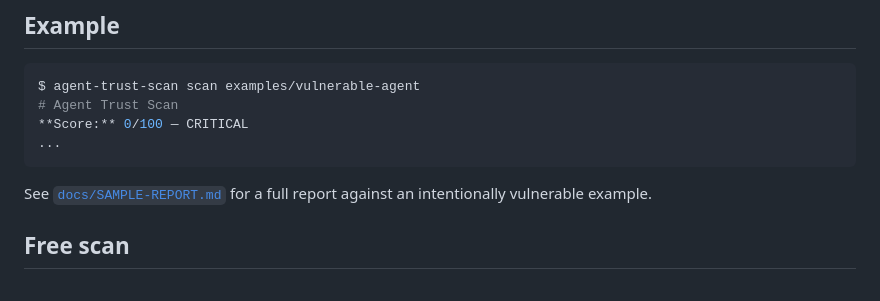
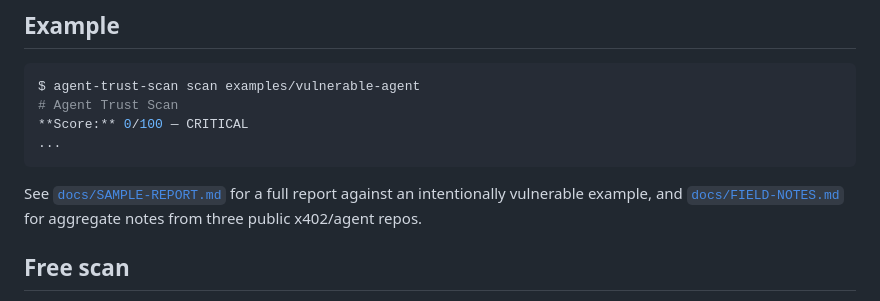
Before and after one commit to mrpkk/agent-trust-scan, a Markdown page: README.md, the part around the change. Rendered like a GitHub page.

Commit message:
docs: field notes from 3 public x402/agent repos

````diff
--- a/README.md
+++ b/README.md
@@ -69,7 +69,7 @@ $ agent-trust-scan scan examples/vulnerable-agent
 ...
 ```
 
-See [`docs/SAMPLE-REPORT.md`](docs/SAMPLE-REPORT.md) for a full report against an intentionally vulnerable example.
+See [`docs/SAMPLE-REPORT.md`](docs/SAMPLE-REPORT.md) for a full report against an intentionally vulnerable example, and [`docs/FIELD-NOTES.md`](docs/FIELD-NOTES.md) for aggregate notes from three public x402/agent repos.
 
 ## Free scan
 
````
Also changed, not shown: docs/FIELD-NOTES.md (added, +30 -0 lines).
